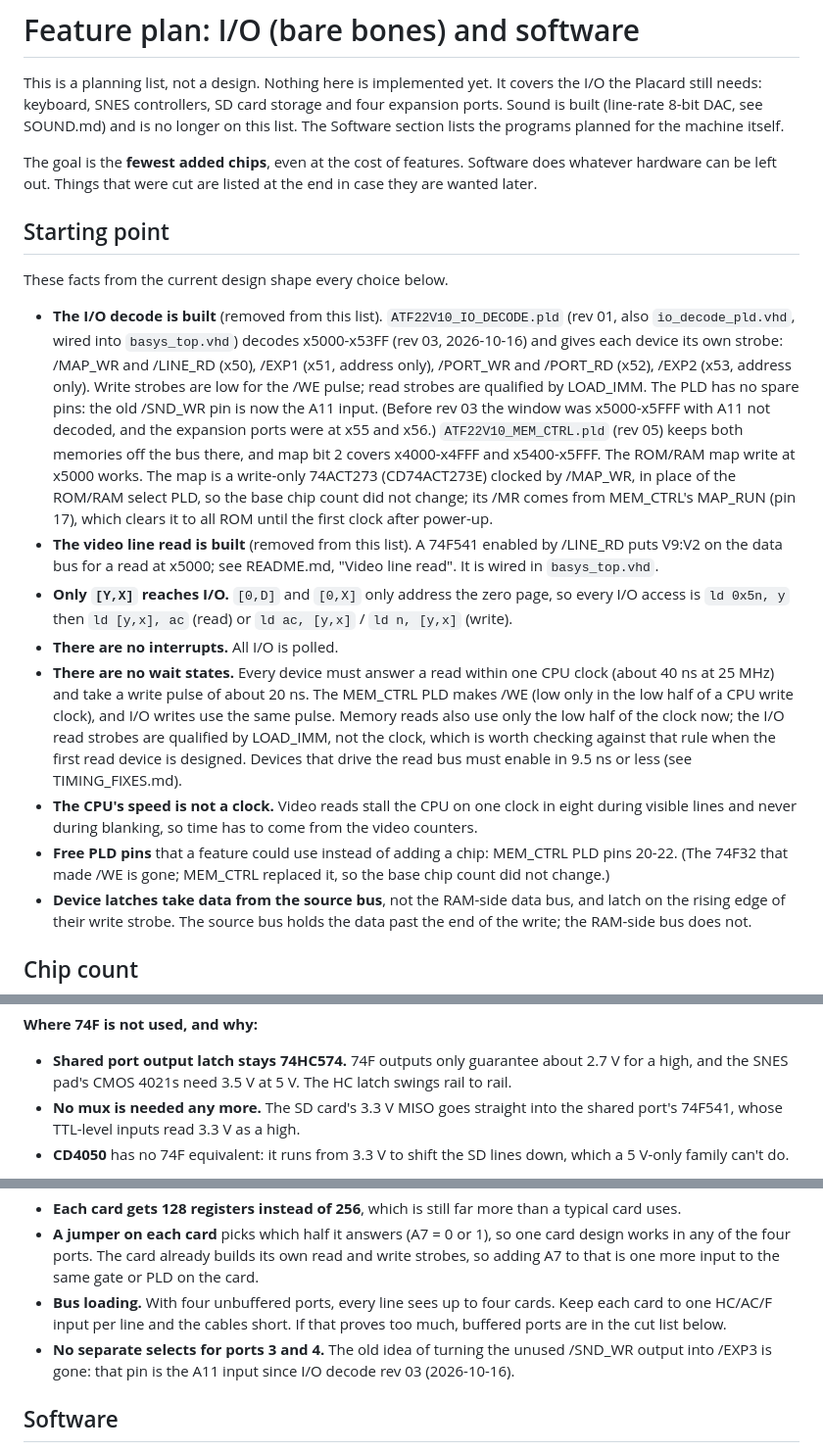
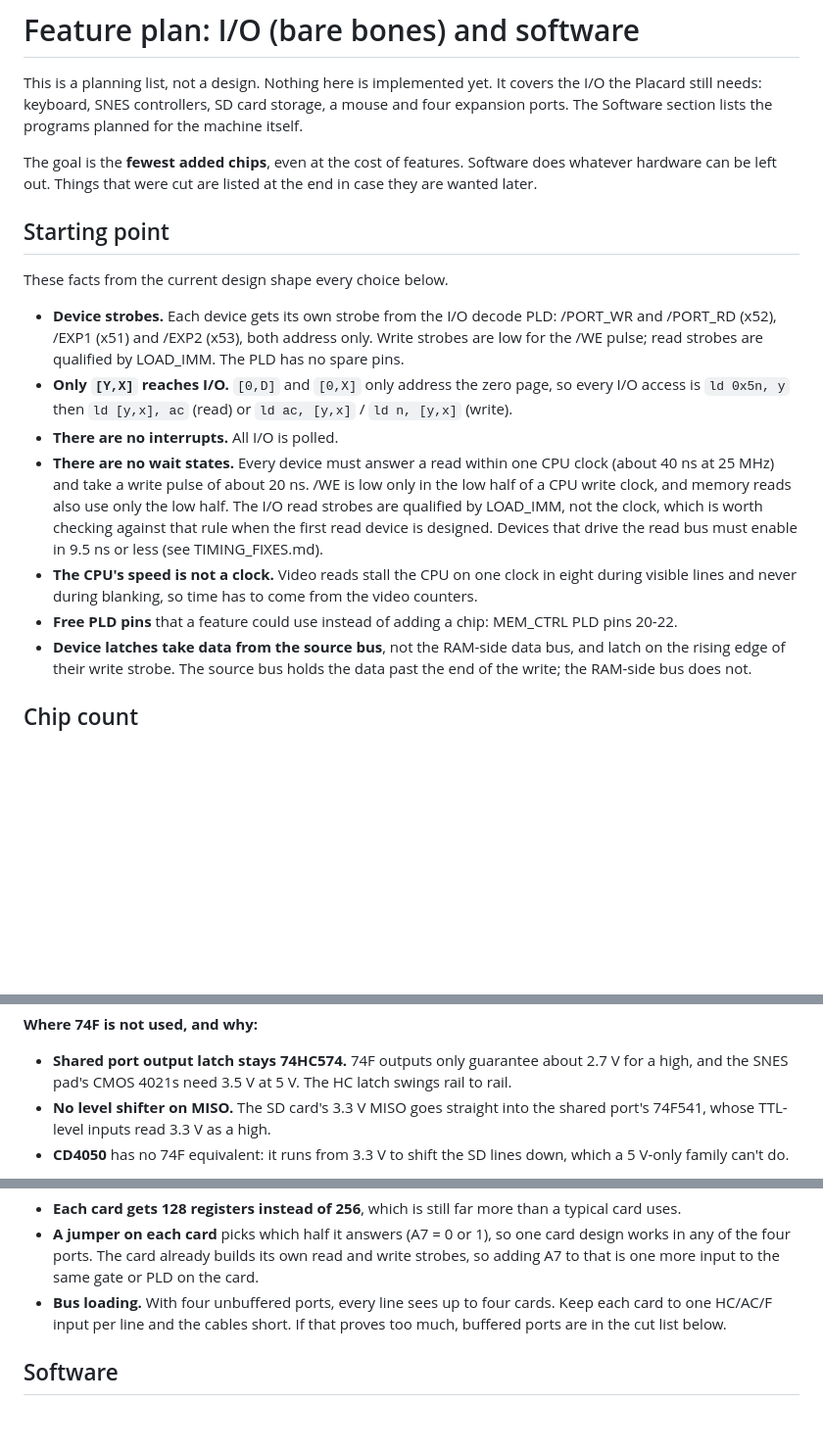
Before and after one commit to tocksin/placard, a Markdown page: FEATURE_PLAN.md, 3 parts joined by grey strips. Shown at 98% size. GitHub-like rendering; blank space fills up the shorter version.

Commit message:
Feature plan: drop references to features already built
Co-Authored-By: Claude Opus 5.5 (1M context) <noreply@anthropic.com>
Claude-Session: https://claude.ai/code/session_01KoxQCZjSfteUK7rdw4a4bS

```diff
--- a/FEATURE_PLAN.md
+++ b/FEATURE_PLAN.md
@@ -2,8 +2,7 @@
 
 This is a planning list, not a design.  Nothing here is implemented yet.  It
 covers the I/O the Placard still needs: keyboard, SNES controllers, SD card
-storage and four expansion ports.  Sound is built (line-rate 8-bit DAC, see
-SOUND.md) and is no longer on this list.  The Software section lists the
+storage, a mouse and four expansion ports.  The Software section lists the
 programs planned for the machine itself.
 
 The goal is the **fewest added chips**, even at the cost of features.
@@ -14,42 +13,26 @@ listed at the end in case they are wanted later.
 
 These facts from the current design shape every choice below.
 
-- **The I/O decode is built** (removed from this list).
-  `ATF22V10_IO_DECODE.pld` (rev 01, also `io_decode_pld.vhd`, wired into
-  `basys_top.vhd`) decodes x5000-x53FF (rev 03, 2026-10-16) and gives each
-  device its own strobe: /MAP_WR and /LINE_RD (x50), /EXP1 (x51, address
-  only), /PORT_WR and /PORT_RD (x52), /EXP2 (x53, address only).  Write
-  strobes are low for the /WE pulse; read strobes are qualified by LOAD_IMM.
-  The PLD has no spare pins: the old /SND_WR pin is now the A11 input.
-  (Before rev 03 the window was x5000-x5FFF with A11 not decoded, and the
-  expansion ports were at x55 and x56.)
-  `ATF22V10_MEM_CTRL.pld` (rev 05) keeps both memories off the bus there,
-  and map bit 2 covers x4000-x4FFF and x5400-x5FFF.  The ROM/RAM map write at x5000 works.
-  The map is a write-only 74ACT273 (CD74ACT273E) clocked by /MAP_WR, in place
-  of the ROM/RAM select PLD, so the base chip count did not change; its /MR
-  comes from MEM_CTRL's MAP_RUN (pin 17), which clears it to all ROM until
-  the first clock after power-up.
-- **The video line read is built** (removed from this list).  A 74F541
-  enabled by /LINE_RD puts V9:V2 on the data bus for a read at x5000; see
-  README.md, "Video line read".  It is wired in `basys_top.vhd`.
+- **Device strobes.**  Each device gets its own strobe from the I/O decode
+  PLD: /PORT_WR and /PORT_RD (x52), /EXP1 (x51) and /EXP2 (x53), both address
+  only.  Write strobes are low for the /WE pulse; read strobes are qualified
+  by LOAD_IMM.  The PLD has no spare pins.
 - **Only `[Y,X]` reaches I/O.**  `[0,D]` and `[0,X]` only address the zero
   page, so every I/O access is `ld 0x5n, y` then `ld [y,x], ac` (read) or
   `ld ac, [y,x]` / `ld n, [y,x]` (write).
 - **There are no interrupts.**  All I/O is polled.
 - **There are no wait states.**  Every device must answer a read within one
   CPU clock (about 40 ns at 25 MHz) and take a write pulse of about 20 ns.
-  The MEM_CTRL PLD makes /WE (low only in the low half of a CPU write clock),
-  and I/O writes use the same pulse.  Memory reads also use only the low half
-  of the clock now; the I/O read strobes are qualified by LOAD_IMM, not the
-  clock, which is worth checking against that rule when the first read
-  device is designed.  Devices
-  that drive the read bus must enable in 9.5 ns or less (see TIMING_FIXES.md).
+  /WE is low only in the low half of a CPU write clock, and memory reads also
+  use only the low half.  The I/O read strobes are qualified by LOAD_IMM, not
+  the clock, which is worth checking against that rule when the first read
+  device is designed.  Devices that drive the read bus must enable in 9.5 ns
+  or less (see TIMING_FIXES.md).
 - **The CPU's speed is not a clock.**  Video reads stall the CPU on one clock
   in eight during visible lines and never during blanking, so time has to
   come from the video counters.
 - **Free PLD pins** that a feature could use instead of adding a chip:
-  MEM_CTRL PLD pins 20-22.  (The 74F32 that made /WE is gone; MEM_CTRL replaced it, so the
-  base chip count did not change.)
+  MEM_CTRL PLD pins 20-22.
 - **Device latches take data from the source bus**, not the RAM-side data
   bus, and latch on the rising edge of their write strobe.  The source bus
   holds the data past the end of the write; the RAM-side bus does not.
@@ -79,7 +62,7 @@ before ordering):
 - **Shared port output latch stays 74HC574.**  74F outputs only guarantee about
   2.7 V for a high, and the SNES pad's CMOS 4021s need 3.5 V at 5 V.  The HC
   latch swings rail to rail.
-- **No mux is needed any more.**  The SD card's 3.3 V MISO goes straight into
+- **No level shifter on MISO.**  The SD card's 3.3 V MISO goes straight into
   the shared port's 74F541, whose TTL-level inputs read 3.3 V as a high.
 - **CD4050** has no 74F equivalent: it runs from 3.3 V to shift the SD lines
   down, which a 5 V-only family can't do.
@@ -232,9 +215,6 @@ added; the card does the split.
 - **Bus loading.**  With four unbuffered ports, every line sees up to four
   cards.  Keep each card to one HC/AC/F input per line and the cables short.
   If that proves too much, buffered ports are in the cut list below.
-- **No separate selects for ports 3 and 4.**  The old idea of turning the
-  unused /SND_WR output into /EXP3 is gone: that pin is the A11 input since
-  I/O decode rev 03 (2026-10-16).
 
 ## Software
 
```
Also changed, not shown: other parts of FEATURE_PLAN.md (+0 -2 lines).
